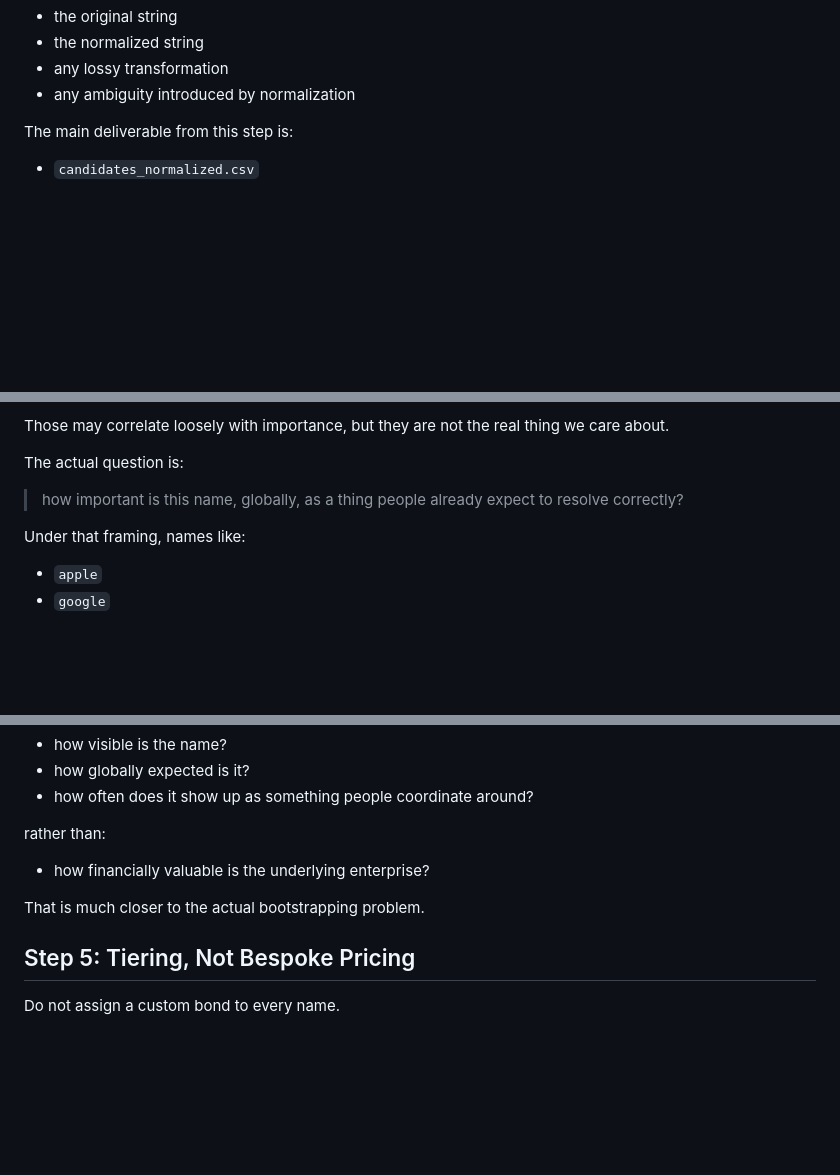
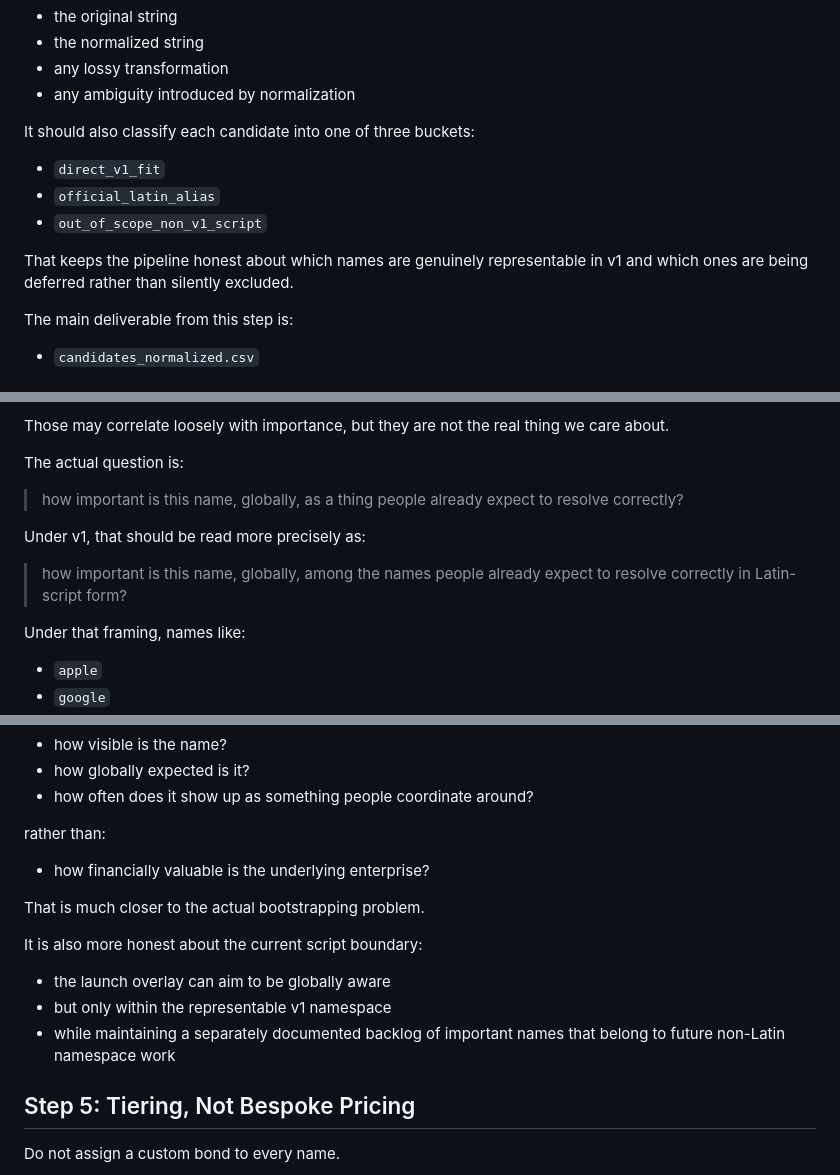
Before and after one commit to deekay/gns, a Markdown page: docs/research/LAUNCH_PREMIUM_OVERLAY_PIPELINE.md, 3 parts joined by grey strips. GitHub-like rendering; blank space fills up the shorter version.

```diff
--- a/docs/research/LAUNCH_PREMIUM_OVERLAY_PIPELINE.md
+++ b/docs/research/LAUNCH_PREMIUM_OVERLAY_PIPELINE.md
@@ -126,6 +176,14 @@ This step also needs to record:
 - the normalized string
 - any lossy transformation
 - any ambiguity introduced by normalization
+
+It should also classify each candidate into one of three buckets:
+
+- `direct_v1_fit`
+- `official_latin_alias`
+- `out_of_scope_non_v1_script`
+
+That keeps the pipeline honest about which names are genuinely representable in v1 and which ones are being deferred rather than silently excluded.
 
 The main deliverable from this step is:
 
@@ -215,6 +273,10 @@ The actual question is:
 
 > how important is this name, globally, as a thing people already expect to resolve correctly?
 
+Under v1, that should be read more precisely as:
+
+> how important is this name, globally, among the names people already expect to resolve correctly in Latin-script form?
+
 Under that framing, names like:
 
 - `apple`
@@ -292,6 +354,12 @@ rather than:
 - how financially valuable is the underlying enterprise?
 
 That is much closer to the actual bootstrapping problem.
+
+It is also more honest about the current script boundary:
+
+- the launch overlay can aim to be globally aware
+- but only within the representable v1 namespace
+- while maintaining a separately documented backlog of important names that belong to future non-Latin namespace work
 
 ## Step 5: Tiering, Not Bespoke Pricing
 
```
Also changed, not shown: other parts of docs/research/LAUNCH_PREMIUM_OVERLAY_PIPELINE.md (+50 -0 lines), docs/research/INITIAL_SALIENCE_TIERING_EXERCISE.md (+55 -2 lines).
